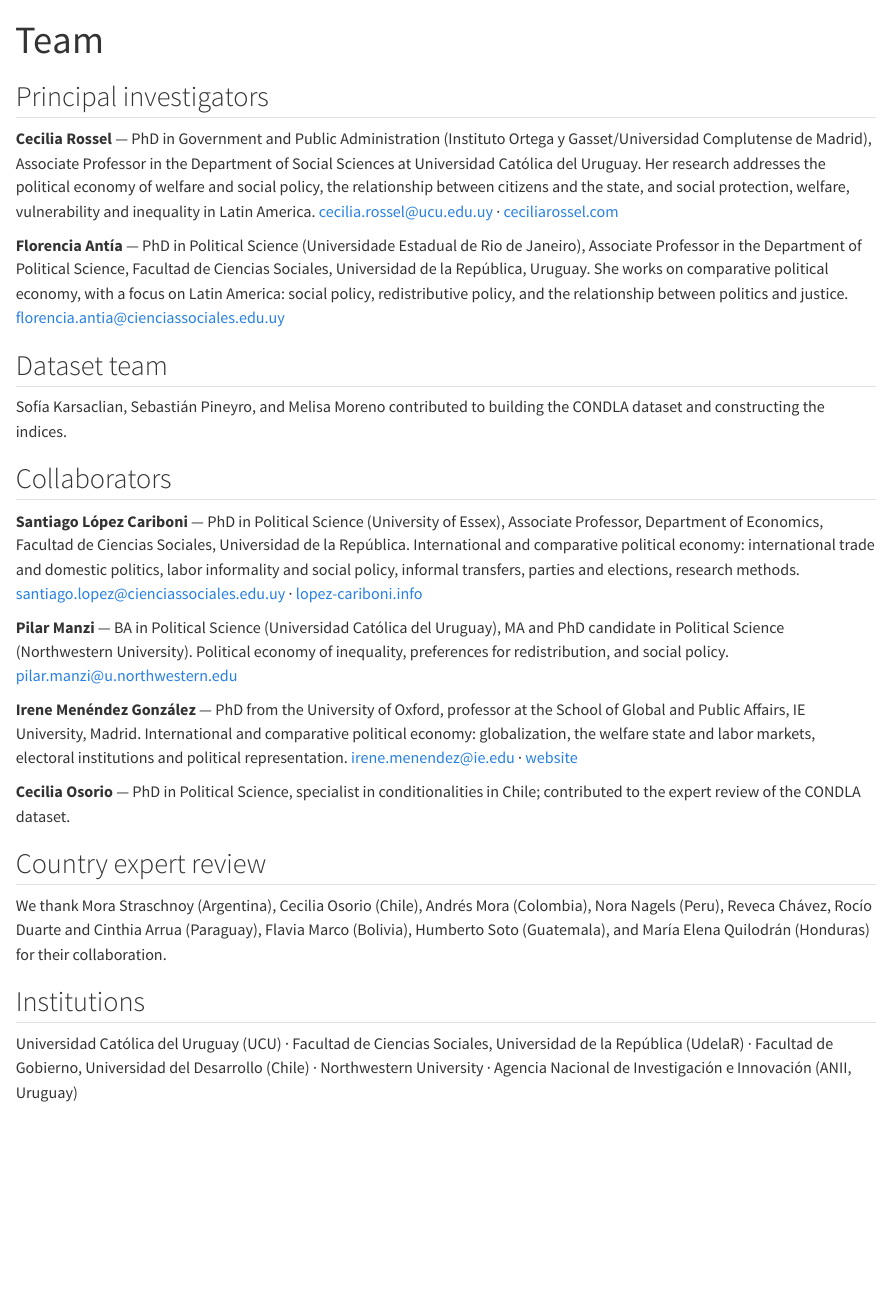
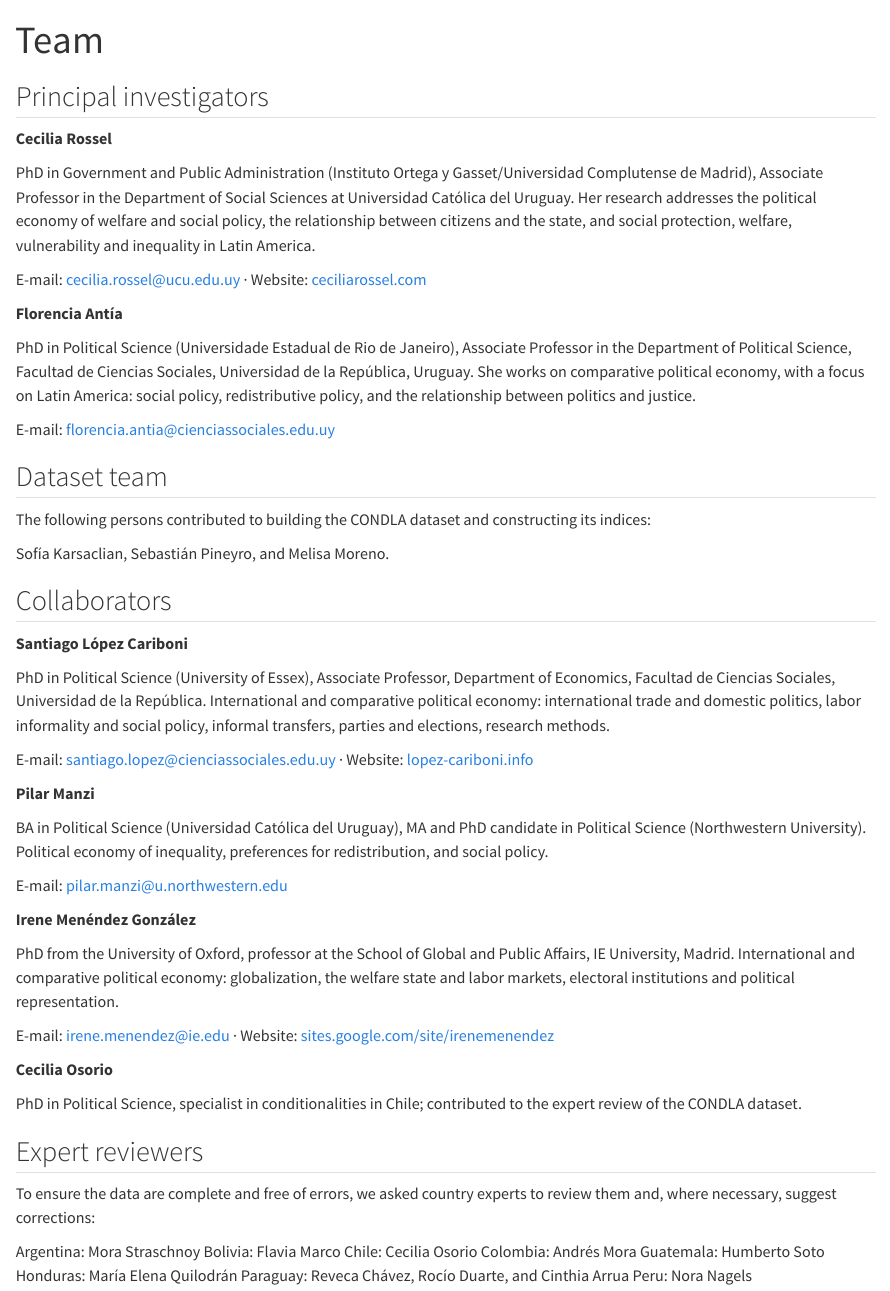
Before and after one commit to melisamorenomont/condla-sitio-web, a Quarto document (equipo.qmd): the page in a window 1100 px wide, from its top. Rendered offline with R 4.5, knitr and Pandoc in place of Quarto, with nearby package versions.

Commit message:
feat: simplifica Downloads, rehace Team estilo Knotz People, agrega Contribute & Disclaimer, espacia columnas de filtros
- Downloads & Replication: saca la seccion 'How to replicate' y el link
  duplicado de la base con nombre original; el restante pasa a llamarse
  'Dataset (CSV, 336x49)'.
- Team: formato tipo 'People' de Knotz (nombre + bio + contacto en linea,
  reviewers pais: nombre).
- Nueva pagina Contribute & Disclaimer (nav al final), con huecos reales
  de cobertura (revision experta, implementacion) y una licencia de uso.
- brand.scss: padding entre columnas de Explorar los datos para que
  'View as' y 'Select countries' no queden pegados.

```diff
--- a/_quarto.yml
+++ b/_quarto.yml
@@ -8,6 +8,7 @@ project:
     - descargas.qmd
     - publicaciones.qmd
     - equipo.qmd
+    - contribute.qmd
     # Nota: `descargas/` y `docs/` contienen .qmd que NO deben renderizarse
     # como páginas del sitio -- descargas/Script_publicable_CONDLA_v1.qmd es
     # un archivo para descargar tal cual (el script de replicación), y
@@ -33,6 +34,8 @@ website:
         text: Publications
       - href: equipo.qmd
         text: Team
+      - href: contribute.qmd
+        text: Contribute & Disclaimer
   page-footer:
     center: "CONDLA Project — Conditionalities in Latin America"
 
--- a/equipo.qmd
+++ b/equipo.qmd
@@ -4,33 +4,57 @@ title: "Team"
 
 ## Principal investigators
 
-**Cecilia Rossel** — PhD in Government and Public Administration (Instituto Ortega y Gasset/Universidad Complutense de Madrid), Associate Professor in the Department of Social Sciences at Universidad Católica del Uruguay. Her research addresses the political economy of welfare and social policy, the relationship between citizens and the state, and social protection, welfare, vulnerability and inequality in Latin America.
-cecilia.rossel@ucu.edu.uy · [ceciliarossel.com](https://ceciliarossel.com)
+**Cecilia Rossel**
 
-**Florencia Antía** — PhD in Political Science (Universidade Estadual de Rio de Janeiro), Associate Professor in the Department of Political Science, Facultad de Ciencias Sociales, Universidad de la República, Uruguay. She works on comparative political economy, with a focus on Latin America: social policy, redistributive policy, and the relationship between politics and justice.
-florencia.antia@cienciassociales.edu.uy
+PhD in Government and Public Administration (Instituto Ortega y Gasset/Universidad Complutense de Madrid), Associate Professor in the Department of Social Sciences at Universidad Católica del Uruguay. Her research addresses the political economy of welfare and social policy, the relationship between citizens and the state, and social protection, welfare, vulnerability and inequality in Latin America.
+
+E-mail: cecilia.rossel@ucu.edu.uy · Website: [ceciliarossel.com](https://ceciliarossel.com)
+
+**Florencia Antía**
+
+PhD in Political Science (Universidade Estadual de Rio de Janeiro), Associate Professor in the Department of Political Science, Facultad de Ciencias Sociales, Universidad de la República, Uruguay. She works on comparative political economy, with a focus on Latin America: social policy, redistributive policy, and the relationship between politics and justice.
+
+E-mail: florencia.antia@cienciassociales.edu.uy
 
 ## Dataset team
 
-Sofía Karsaclian, Sebastián Pineyro, and Melisa Moreno contributed to building the CONDLA dataset and constructing the indices.
+The following persons contributed to building the CONDLA dataset and constructing its indices:
+
+Sofía Karsaclian, Sebastián Pineyro, and Melisa Moreno.
 
 ## Collaborators
 
-**Santiago López Cariboni** — PhD in Political Science (University of Essex), Associate Professor, Department of Economics, Facultad de Ciencias Sociales, Universidad de la República. International and comparative political economy: international trade and domestic politics, labor informality and social policy, informal transfers, parties and elections, research methods.
-santiago.lopez@cienciassociales.edu.uy · [lopez-cariboni.info](https://www.lopez-cariboni.info)
+**Santiago López Cariboni**
 
-**Pilar Manzi** — BA in Political Science (Universidad Católica del Uruguay), MA and PhD candidate in Political Science (Northwestern University). Political economy of inequality, preferences for redistribution, and social policy.
-pilar.manzi@u.northwestern.edu
+PhD in Political Science (University of Essex), Associate Professor, Department of Economics, Facultad de Ciencias Sociales, Universidad de la República. International and comparative political economy: international trade and domestic politics, labor informality and social policy, informal transfers, parties and elections, research methods.
 
-**Irene Menéndez González** — PhD from the University of Oxford, professor at the School of Global and Public Affairs, IE University, Madrid. International and comparative political economy: globalization, the welfare state and labor markets, electoral institutions and political representation.
-irene.menendez@ie.edu · [website](https://sites.google.com/site/irenemenendez/)
+E-mail: santiago.lopez@cienciassociales.edu.uy · Website: [lopez-cariboni.info](https://www.lopez-cariboni.info)
 
-**Cecilia Osorio** — PhD in Political Science, specialist in conditionalities in Chile; contributed to the expert review of the CONDLA dataset.
+**Pilar Manzi**
 
-## Country expert review
+BA in Political Science (Universidad Católica del Uruguay), MA and PhD candidate in Political Science (Northwestern University). Political economy of inequality, preferences for redistribution, and social policy.
 
-We thank Mora Straschnoy (Argentina), Cecilia Osorio (Chile), Andrés Mora (Colombia), Nora Nagels (Peru), Reveca Chávez, Rocío Duarte and Cinthia Arrua (Paraguay), Flavia Marco (Bolivia), Humberto Soto (Guatemala), and María Elena Quilodrán (Honduras) for their collaboration.
+E-mail: pilar.manzi@u.northwestern.edu
 
-## Institutions
+**Irene Menéndez González**
 
-Universidad Católica del Uruguay (UCU) · Facultad de Ciencias Sociales, Universidad de la República (UdelaR) · Facultad de Gobierno, Universidad del Desarrollo (Chile) · Northwestern University · Agencia Nacional de Investigación e Innovación (ANII, Uruguay)
+PhD from the University of Oxford, professor at the School of Global and Public Affairs, IE University, Madrid. International and comparative political economy: globalization, the welfare state and labor markets, electoral institutions and political representation.
+
+E-mail: irene.menendez@ie.edu · Website: [sites.google.com/site/irenemenendez](https://sites.google.com/site/irenemenendez/)
+
+**Cecilia Osorio**
+
+PhD in Political Science, specialist in conditionalities in Chile; contributed to the expert review of the CONDLA dataset.
+
+## Expert reviewers
+
+To ensure the data are complete and free of errors, we asked country experts to review them and, where necessary, suggest corrections:
+
+Argentina: Mora Straschnoy
+Bolivia: Flavia Marco
+Chile: Cecilia Osorio
+Colombia: Andrés Mora
+Guatemala: Humberto Soto
+Honduras: María Elena Quilodrán
+Paraguay: Reveca Chávez, Rocío Duarte, and Cinthia Arrua
+Peru: Nora Nagels
--- a/styles/brand.scss
+++ b/styles/brand.scss
@@ -33,6 +33,16 @@ $footer-fg: #ffffff;
   font-weight: 700;
 }
 
+// Breathing room between the 3 filter columns in Explore the Data, so
+// adjacent controls (e.g. the "View as" and "Country" dropdowns) don't
+// sit flush against each other.
+.column {
+  padding-right: 2rem;
+}
+.column:last-child {
+  padding-right: 0;
+}
+
 // The 3-column filter row in Explore the Data (.columns/.column, from
 // Quarto) doesn't stack on its own at narrow widths; without this it
 // stays 3-across and each column gets too little room on a phone.
@@ -42,6 +52,7 @@ $footer-fg: #ffffff;
   }
   .column {
     width: 100% !important;
+    padding-right: 0;
     margin-bottom: 1rem;
   }
 }
```
Also changed, not shown: contribute.qmd (added, +29 -0 lines), descargas.qmd (+1 -9 lines).
